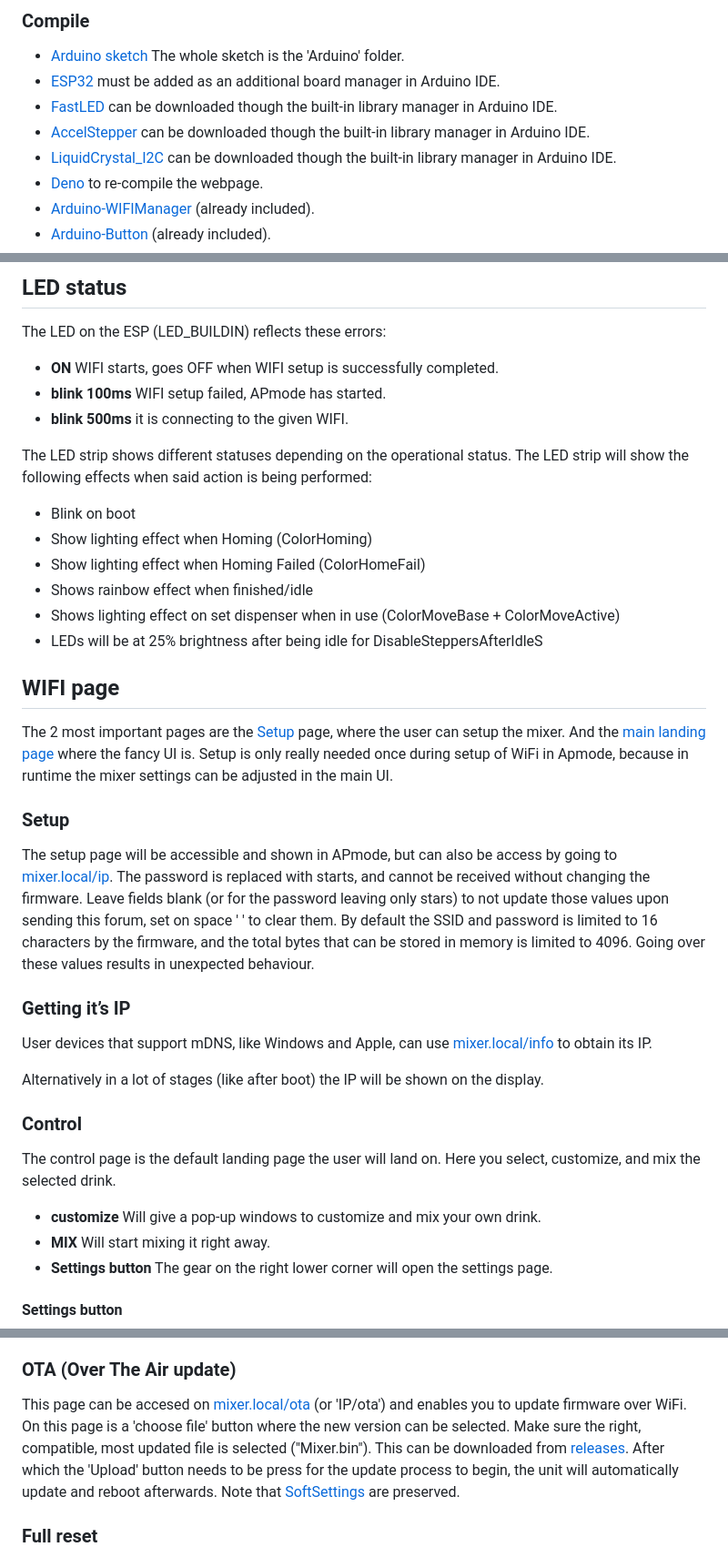
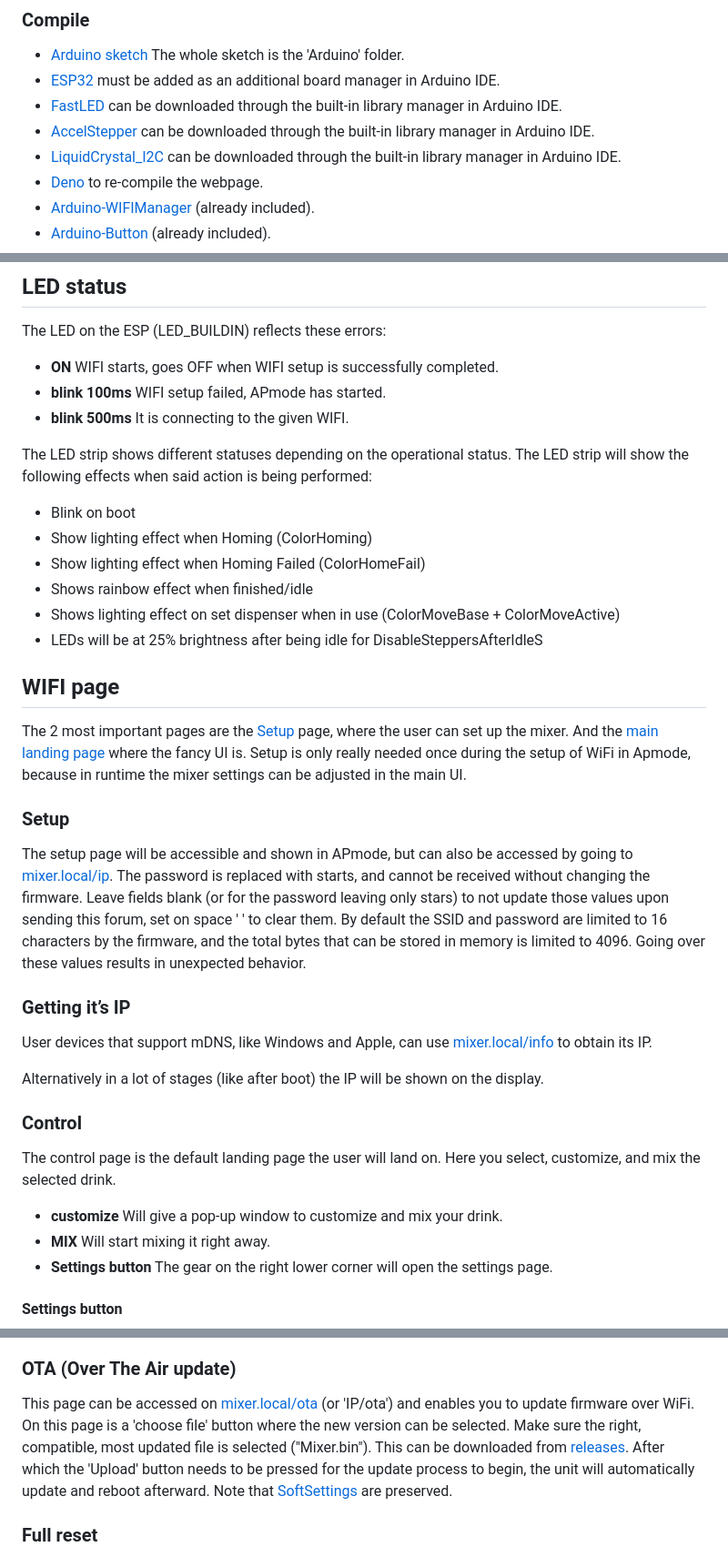
Before and after one commit to jellewie/Arduino-CocktailMachine, a Markdown page: ReadMe.md, 3 parts joined by grey strips. Shown: that part at 91% size. Drawn GitHub-style.

Commit message:
Spel check readme

```diff
--- a/ReadMe.md
+++ b/ReadMe.md
@@ -11,9 +11,9 @@ The firmware needs to be flashed once to enable OTA BIN file upload. Either with
 ### Compile
 - [Arduino sketch](Arduino) The whole sketch is the 'Arduino' folder.
 - [ESP32](https://dl.espressif.com/dl/package_esp32_index.json) must be added as an additional board manager in Arduino IDE.
-- [FastLED](https://github.com/FastLED/FastLED) can be downloaded though the built-in library manager in Arduino IDE.
-- [AccelStepper](https://github.com/waspinator/AccelStepper) can be downloaded though the built-in library manager in Arduino IDE.
-- [LiquidCrystal_I2C](https://github.com/johnrickman/LiquidCrystal_I2C) can be downloaded though the built-in library manager in Arduino IDE.
+- [FastLED](https://github.com/FastLED/FastLED) can be downloaded through the built-in library manager in Arduino IDE.
+- [AccelStepper](https://github.com/waspinator/AccelStepper) can be downloaded through the built-in library manager in Arduino IDE.
+- [LiquidCrystal_I2C](https://github.com/johnrickman/LiquidCrystal_I2C) can be downloaded through the built-in library manager in Arduino IDE.
 - [Deno](https://deno.land/) to re-compile the webpage.
 - [Arduino-WIFIManager](https://github.com/jellewie/Arduino-WiFiManager) (already included).
 - [Arduino-Button](https://github.com/jellewie/Arduino-Button) (already included).
@@ -30,7 +30,7 @@ Uploading a BIN file with a cable to the ESP can be done by any [ESP32 BIN file
 The LED on the ESP (LED_BUILDIN) reflects these errors:
 - **ON** WIFI starts, goes OFF when WIFI setup is successfully completed.
 - **blink 100ms** WIFI setup failed, APmode has started.
-- **blink 500ms** it is connecting to the given WIFI.
+- **blink 500ms** It is connecting to the given WIFI.
 
 The LED strip shows different statuses depending on the operational status.
 The LED strip will show the following effects when said action is being performed:
@@ -43,14 +43,14 @@ The LED strip will show the following effects when said action is being performe
 
 
 ## WIFI page
-The 2 most important pages are the [Setup](#setup) page, where the user can setup the mixer. And the [main landing page](#control) where the fancy UI is.
-Setup is only really needed once during setup of WiFi in Apmode, because in runtime the mixer settings can be adjusted in the main UI.
+The 2 most important pages are the [Setup](#setup) page, where the user can set up the mixer. And the [main landing page](#control) where the fancy UI is.
+Setup is only really needed once during the setup of WiFi in Apmode, because in runtime the mixer settings can be adjusted in the main UI.
 
 ### Setup
-The setup page will be accessible and shown in APmode, but can also be access by going to [mixer.local/ip](http://mixer.local/ip).
+The setup page will be accessible and shown in APmode, but can also be accessed by going to [mixer.local/ip](http://mixer.local/ip).
 The password is replaced with starts, and cannot be received without changing the firmware.
 Leave fields blank (or for the password leaving only stars) to not update those values upon sending this forum, set on space ' ' to clear them.
-By default the SSID and password is limited to 16 characters by the firmware, and the total bytes that can be stored in memory is limited to 4096. Going over these values results in unexpected behaviour.
+By default the SSID and password are limited to 16 characters by the firmware, and the total bytes that can be stored in memory is limited to 4096. Going over these values results in unexpected behavior.
 
 ### Getting it’s IP
 User devices that support mDNS, like Windows and Apple, can use [mixer.local/info](http://mixer.local/info) to obtain its IP.
@@ -60,7 +60,7 @@ Alternatively in a lot of stages (like after boot) the IP will be shown on the d
 ### Control
 The control page is the default landing page the user will land on. Here you select, customize, and mix the selected drink.
 
-- **customize** Will give a pop-up windows to customize and mix your own drink.
+- **customize** Will give a pop-up window to customize and mix your drink.
 - **MIX** Will start mixing it right away.
 - **Settings button** The gear on the right lower corner will open the settings page.
 
@@ -89,9 +89,9 @@ Note that the character " and TAB (EEPROM_Seperator) cannot be used, these will
 - **D#** 20 Dispensers with their setup data, saved in the format 'Type,LocationX,LocationY,LocationZ,TimeMSML,TimeMSoff,IngredientID'
 
 ### OTA (Over The Air update)
-This page can be accesed on [mixer.local/ota](http://mixer.local/ota) (or 'IP/ota') and enables you to update firmware over WiFi.
+This page can be accessed on [mixer.local/ota](http://mixer.local/ota) (or 'IP/ota') and enables you to update firmware over WiFi.
 On this page is a 'choose file' button where the new version can be selected. Make sure the right, compatible, most updated file is selected ("Mixer.bin"). This can be downloaded from [releases](https://github.com/jellewie/Arduino-CocktailMachine/releases).
-After which the 'Upload' button needs to be press for the update process to begin, the unit will automatically update and reboot afterwards.
+After which the 'Upload' button needs to be pressed for the update process to begin, the unit will automatically update and reboot afterward.
 Note that [SoftSettings](#soft-settings) are preserved.
 
 ### Full reset
```
